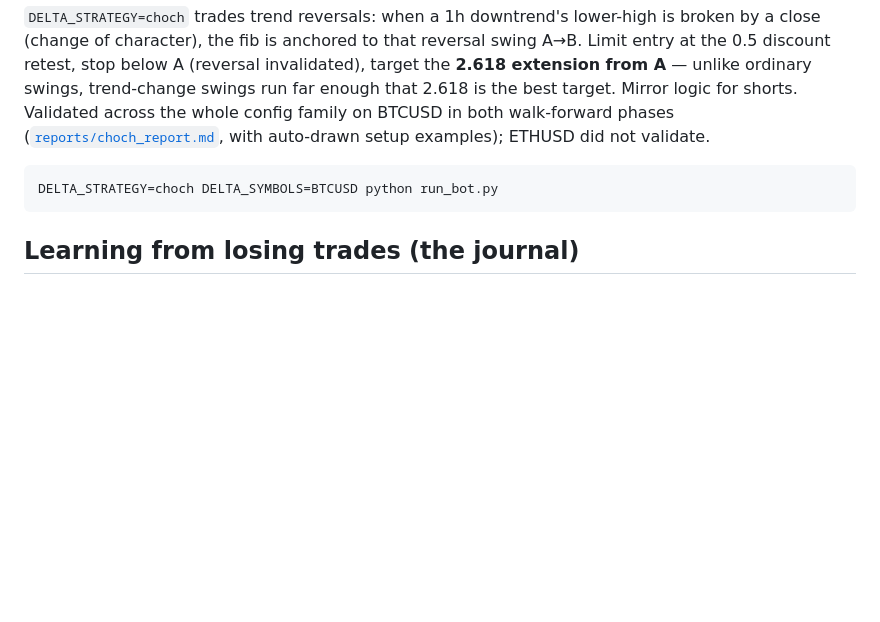
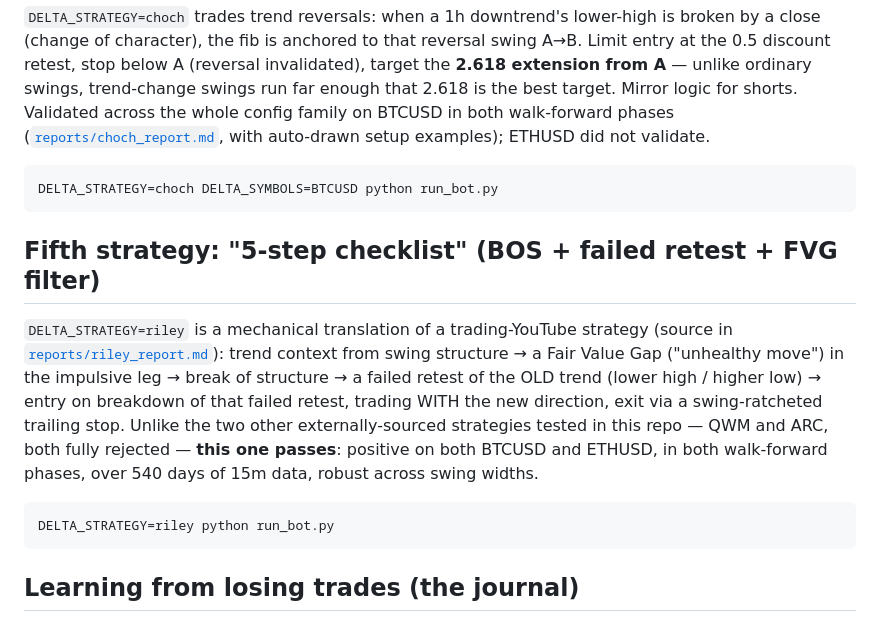
Before and after one commit to Aviator456ghj/tvs-motor-anallytics, a Markdown page: README.md, the part around the change. Drawn GitHub-style; blank space fills up the shorter version.

Commit message:
Document the riley strategy in README
Co-Authored-By: Claude Fable 5 <noreply@anthropic.com>

Claude-Session: https://claude.ai/code/session_01PGxg47aUU67X9sfokvN11o

````diff
--- a/README.md
+++ b/README.md
@@ -139,6 +139,23 @@ setup examples); ETHUSD did not validate.
 DELTA_STRATEGY=choch DELTA_SYMBOLS=BTCUSD python run_bot.py
 ```
 
+## Fifth strategy: "5-step checklist" (BOS + failed retest + FVG filter)
+
+`DELTA_STRATEGY=riley` is a mechanical translation of a trading-YouTube
+strategy (source in [`reports/riley_report.md`](reports/riley_report.md)):
+trend context from swing structure → a Fair Value Gap ("unhealthy move")
+in the impulsive leg → break of structure → a failed retest of the OLD
+trend (lower high / higher low) → entry on breakdown of that failed
+retest, trading WITH the new direction, exit via a swing-ratcheted
+trailing stop. Unlike the two other externally-sourced strategies tested
+in this repo — QWM and ARC, both fully rejected — **this one passes**:
+positive on both BTCUSD and ETHUSD, in both walk-forward phases, over 540
+days of 15m data, robust across swing widths.
+
+```bash
+DELTA_STRATEGY=riley python run_bot.py
+```
+
 ## Learning from losing trades (the journal)
 
 Winners tell you what worked; losers tell you what to stop doing. Every
````
